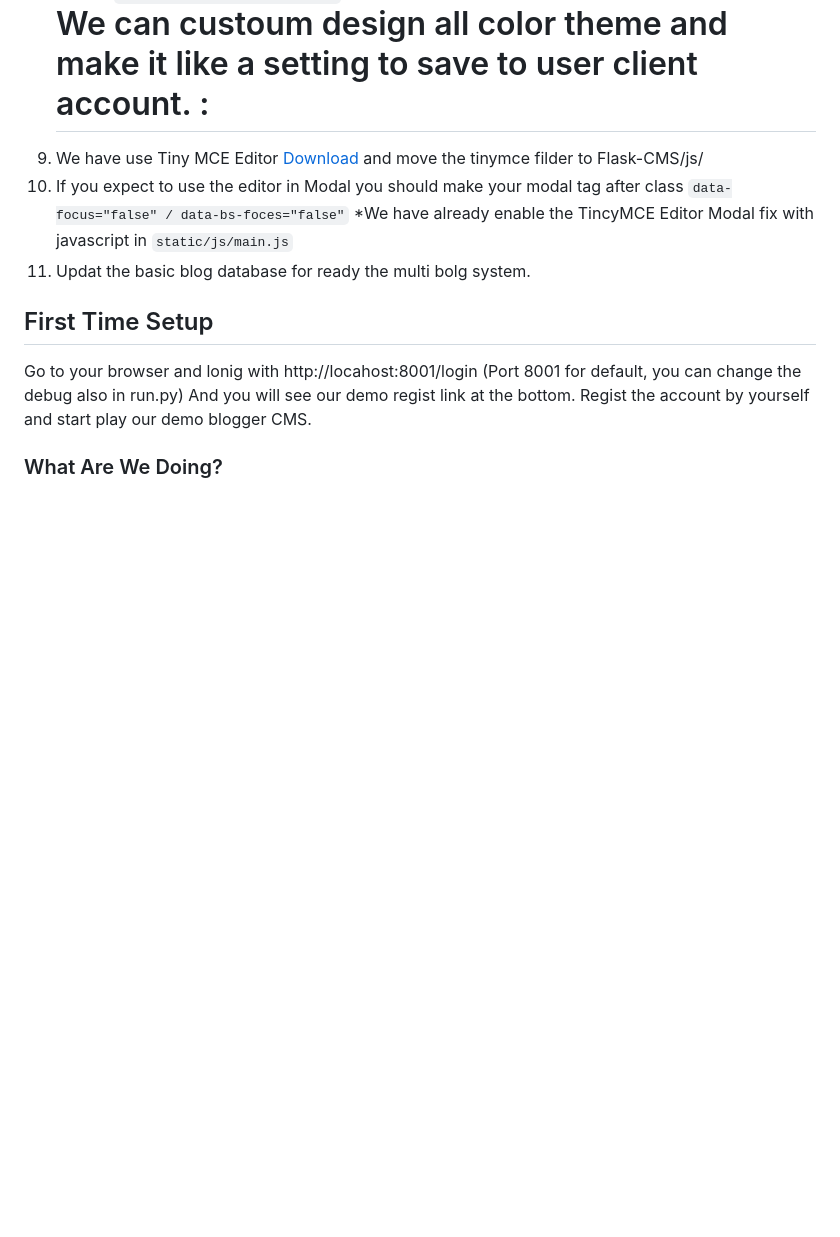
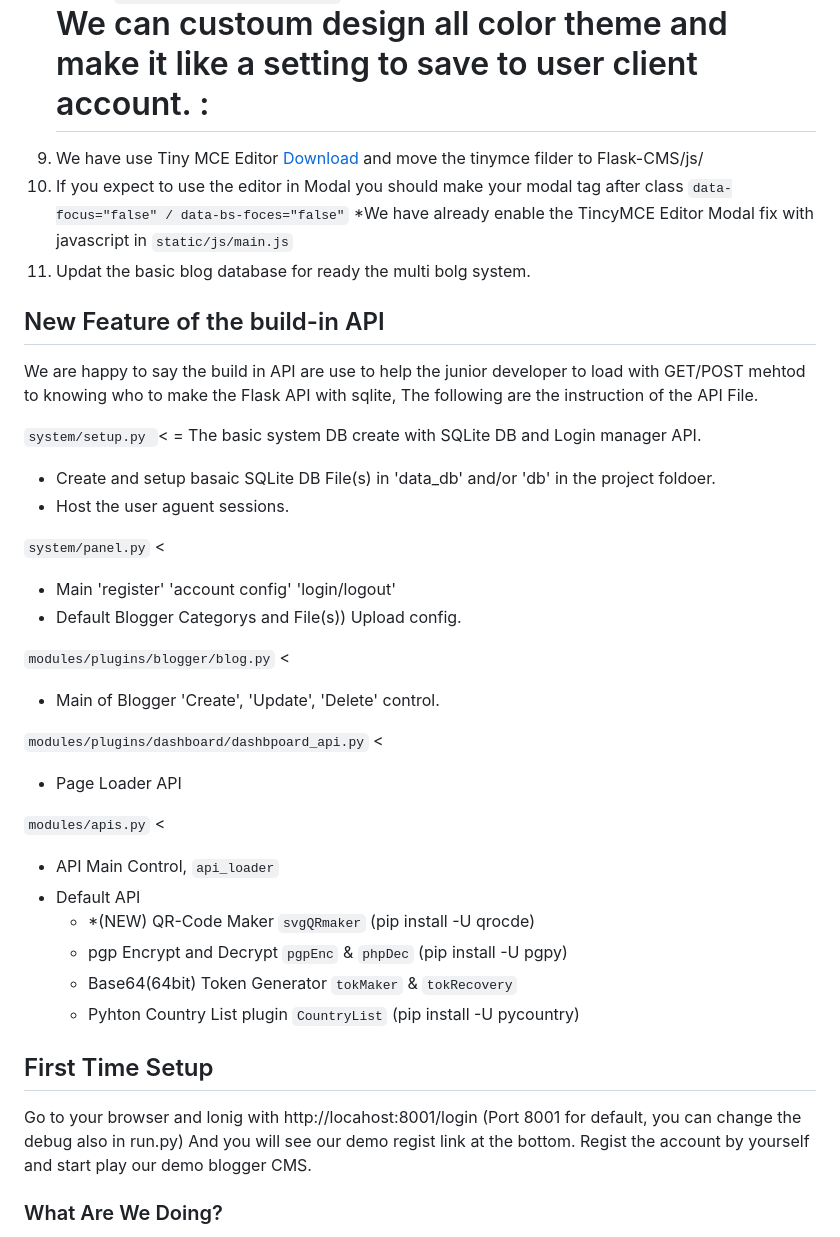
Before and after one commit to constantinedev/Flask-CMS, a Markdown page: README.md, the part around one of its changes. GitHub-like rendering; blank space fills up the shorter version.

```diff
--- a/README.md
+++ b/README.md
@@ -68,11 +68,43 @@ Support any browser with no plugin or cookies blocking.
 6. We have use Tiny MCE Editor [Download](https://download.tiny.cloud/tinymce/community/tinymce_5.10.7_dev.zip?_ga=2.5061043.1812686262.1672891546-692894055.1672891546) and move the tinymce filder to Flask-CMS/status/js/tinymce/
 7. Supprt Multi text editor for example you can see the load data and update are complely well!
 8. Dark Mode 😄 Welcome Bootstrap v5.3 support the `data-bs-them` options for switching theme. We can custoum design all color theme and make it like a setting to save to user client account. :
-   ==============================================================================================================================================================================================
+   ================================================================================================================================================================================
 9. We have use Tiny MCE Editor [Download](https://download.tiny.cloud/tinymce/community/tinymce_5.10.7_dev.zip?_ga=2.5061043.1812686262.1672891546-692894055.1672891546) and move the tinymce filder to Flask-CMS/js/
 10. If you expect to use the editor in Modal you should make your modal tag after class `data-focus="false" / data-bs-foces="false"`
     *We have already enable the TincyMCE Editor Modal fix with javascript in `static/js/main.js`
 11. Updat the basic blog database for ready the multi bolg system.
+
+## New Feature of the build-in API
+
+We are happy to say the build in API are use to help the junior developer to load with GET/POST mehtod to knowing who to make the Flask API with sqlite, The following are the instruction of the API File.
+
+`system/setup.py `<
+= The basic system DB create with SQLite DB and Login manager API.
+
+* Create and setup basaic SQLite DB File(s) in 'data_db' and/or 'db' in the project foldoer.
+* Host the user aguent sessions.
+
+`system/panel.py` <
+
+* Main 'register' 'account config' 'login/logout'
+* Default Blogger Categorys and File(s)) Upload config.
+
+`modules/plugins/blogger/blog.py` <
+
+* Main of Blogger 'Create', 'Update', 'Delete' control.
+
+`modules/plugins/dashboard/dashbpoard_api.py` <
+
+* Page Loader API
+
+`modules/apis.py` <
+
+* API Main Control, `api_loader`
+* Default API
+  * *(NEW) QR-Code Maker `svgQRmaker` (pip install -U qrocde)
+  * pgp Encrypt and Decrypt `pgpEnc` & `phpDec` (pip install -U pgpy)
+  * Base64(64bit) Token Generator `tokMaker` & `tokRecovery`
+  * Pyhton Country List plugin `CountryList` (pip install -U pycountry)
 
 ## First Time Setup
 
```
Also changed, not shown: other parts of README.md (+24 -24 lines).
